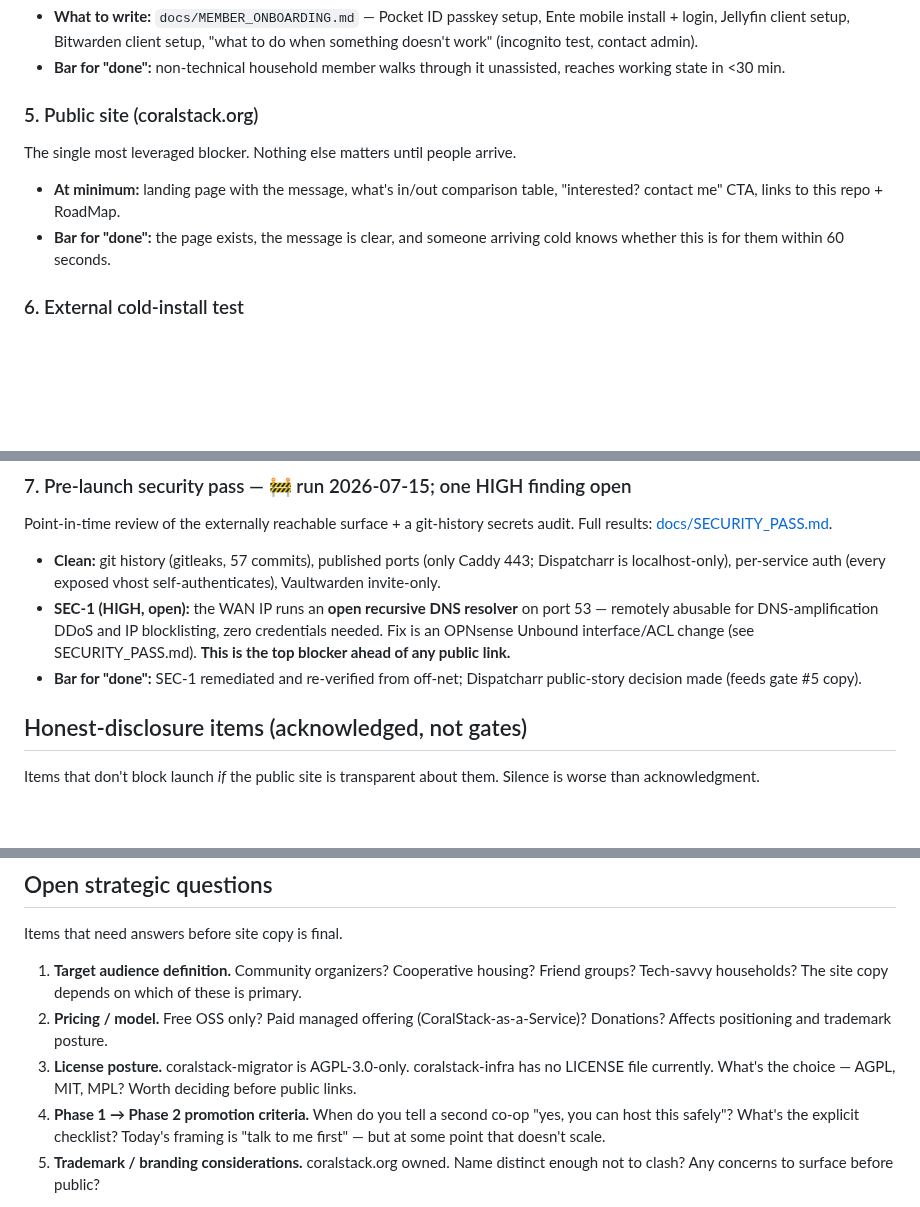
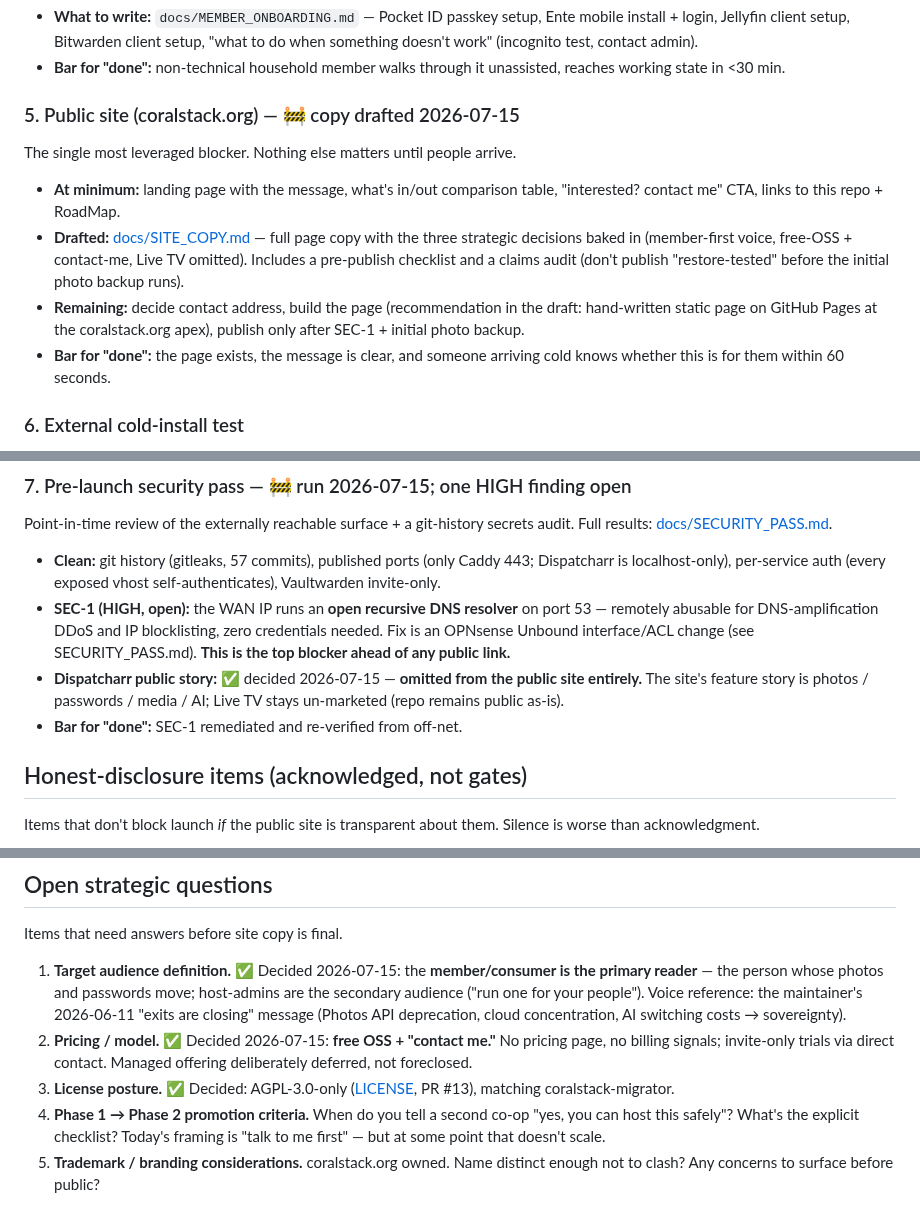
Before and after one commit to dustindoan/coralstack-infra, a Markdown page: docs/LAUNCH_BLOCKERS.md, 3 parts joined by grey strips. Drawn GitHub-style; blank space fills up the shorter version.

```diff
--- a/docs/LAUNCH_BLOCKERS.md
+++ b/docs/LAUNCH_BLOCKERS.md
@@ -72,9 +72,16 @@ set up your passkey" doc. Currently each admin writes this from scratch, per mem
 - **What to write:** `docs/MEMBER_ONBOARDING.md` — Pocket ID passkey setup, Ente mobile install + login, Jellyfin client setup, Bitwarden client setup, "what to do when something doesn't work" (incognito test, contact admin).
 - **Bar for "done":** non-technical household member walks through it unassisted, reaches working state in <30 min.
 
-### 5. Public site (coralstack.org)
+### 5. Public site (coralstack.org) — 🚧 copy drafted 2026-07-15
 The single most leveraged blocker. Nothing else matters until people arrive.
 - **At minimum:** landing page with the message, what's in/out comparison table, "interested? contact me" CTA, links to this repo + RoadMap.
+- **Drafted:** [docs/SITE_COPY.md](SITE_COPY.md) — full page copy with the three
+  strategic decisions baked in (member-first voice, free-OSS + contact-me, Live
+  TV omitted). Includes a pre-publish checklist and a claims audit (don't
+  publish "restore-tested" before the initial photo backup runs).
+- **Remaining:** decide contact address, build the page (recommendation in the
+  draft: hand-written static page on GitHub Pages at the coralstack.org apex),
+  publish only after SEC-1 + initial photo backup.
 - **Bar for "done":** the page exists, the message is clear, and someone arriving cold knows whether this is for them within 60 seconds.
 
 ### 6. External cold-install test
@@ -92,8 +99,10 @@ audit. Full results: [docs/SECURITY_PASS.md](SECURITY_PASS.md).
   port 53 — remotely abusable for DNS-amplification DDoS and IP blocklisting,
   zero credentials needed. Fix is an OPNsense Unbound interface/ACL change (see
   SECURITY_PASS.md). **This is the top blocker ahead of any public link.**
-- **Bar for "done":** SEC-1 remediated and re-verified from off-net; Dispatcharr
-  public-story decision made (feeds gate #5 copy).
+- **Dispatcharr public story:** ✅ decided 2026-07-15 — **omitted from the
+  public site entirely.** The site's feature story is photos / passwords /
+  media / AI; Live TV stays un-marketed (repo remains public as-is).
+- **Bar for "done":** SEC-1 remediated and re-verified from off-net.
 
 ## Honest-disclosure items (acknowledged, not gates)
 
@@ -114,9 +123,9 @@ is worse than acknowledgment.
 
 Items that need answers before site copy is final.
 
-1. **Target audience definition.** Community organizers? Cooperative housing? Friend groups? Tech-savvy households? The site copy depends on which of these is primary.
-2. **Pricing / model.** Free OSS only? Paid managed offering (CoralStack-as-a-Service)? Donations? Affects positioning and trademark posture.
-3. **License posture.** coralstack-migrator is AGPL-3.0-only. coralstack-infra has no LICENSE file currently. What's the choice — AGPL, MIT, MPL? Worth deciding before public links.
+1. **Target audience definition.** ✅ Decided 2026-07-15: the **member/consumer is the primary reader** — the person whose photos and passwords move; host-admins are the secondary audience ("run one for your people"). Voice reference: the maintainer's 2026-06-11 "exits are closing" message (Photos API deprecation, cloud concentration, AI switching costs → sovereignty).
+2. **Pricing / model.** ✅ Decided 2026-07-15: **free OSS + "contact me."** No pricing page, no billing signals; invite-only trials via direct contact. Managed offering deliberately deferred, not foreclosed.
+3. **License posture.** ✅ Decided: AGPL-3.0-only ([LICENSE](../LICENSE), PR #13), matching coralstack-migrator.
 4. **Phase 1 → Phase 2 promotion criteria.** When do you tell a second co-op "yes, you can host this safely"? What's the explicit checklist? Today's framing is "talk to me first" — but at some point that doesn't scale.
 5. **Trademark / branding considerations.** coralstack.org owned. Name distinct enough not to clash? Any concerns to surface before public?
 
```
Also changed, not shown: docs/SITE_COPY.md (added, +196 -0 lines).
